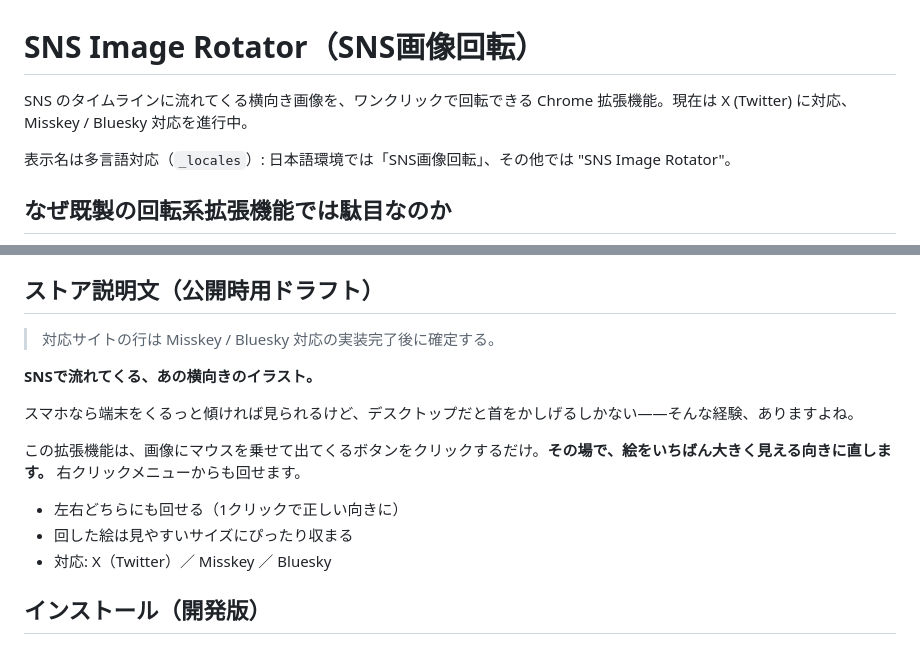
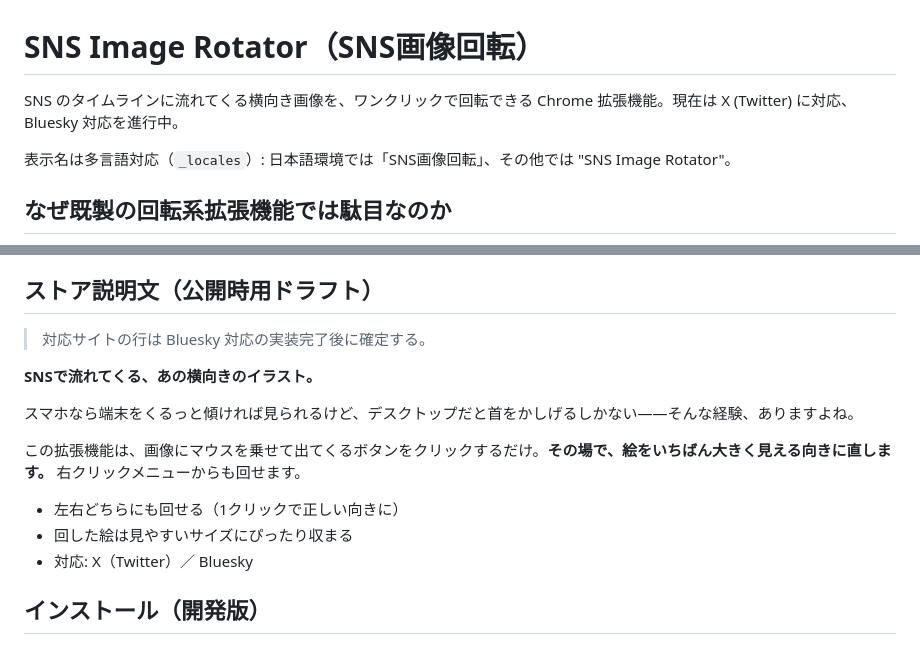
Before and after one commit to apricot-cake/sns-image-rotator, a Markdown page: README.md, 2 parts joined by grey strips. Rendered like a GitHub page.

Commit message:
Drop Misskey from the planned supported sites
Shelve Misskey support: misskey.io renders timeline media with
object-fit: contain (no aggressive crop), so the "rotate a sideways
illustration to fit the crop" habit that drives the feature on X does
not arise there. Keep Bluesky as the pending target.

Co-Authored-By: Claude Opus 4.8 <noreply@anthropic.com>

```diff
--- a/README.md
+++ b/README.md
@@ -1,6 +1,6 @@
 # SNS Image Rotator（SNS画像回転）
 
-SNS のタイムラインに流れてくる横向き画像を、ワンクリックで回転できる Chrome 拡張機能。現在は X (Twitter) に対応、Misskey / Bluesky 対応を進行中。
+SNS のタイムラインに流れてくる横向き画像を、ワンクリックで回転できる Chrome 拡張機能。現在は X (Twitter) に対応、Bluesky 対応を進行中。
 
 表示名は多言語対応（`_locales`）: 日本語環境では「SNS画像回転」、その他では "SNS Image Rotator"。
 
@@ -18,7 +18,7 @@ X はツイート画像を `<img>` ではなく `<div>` の CSS 背景画像と
 
 ## ストア説明文（公開時用ドラフト）
 
-> 対応サイトの行は Misskey / Bluesky 対応の実装完了後に確定する。
+> 対応サイトの行は Bluesky 対応の実装完了後に確定する。
 
 **SNSで流れてくる、あの横向きのイラスト。**
 
@@ -28,7 +28,7 @@ X はツイート画像を `<img>` ではなく `<div>` の CSS 背景画像と
 
 - 左右どちらにも回せる（1クリックで正しい向きに）
 - 回した絵は見やすいサイズにぴったり収まる
-- 対応: X（Twitter）／ Misskey ／ Bluesky
+- 対応: X（Twitter）／ Bluesky
 
 ## インストール（開発版）
 
```
